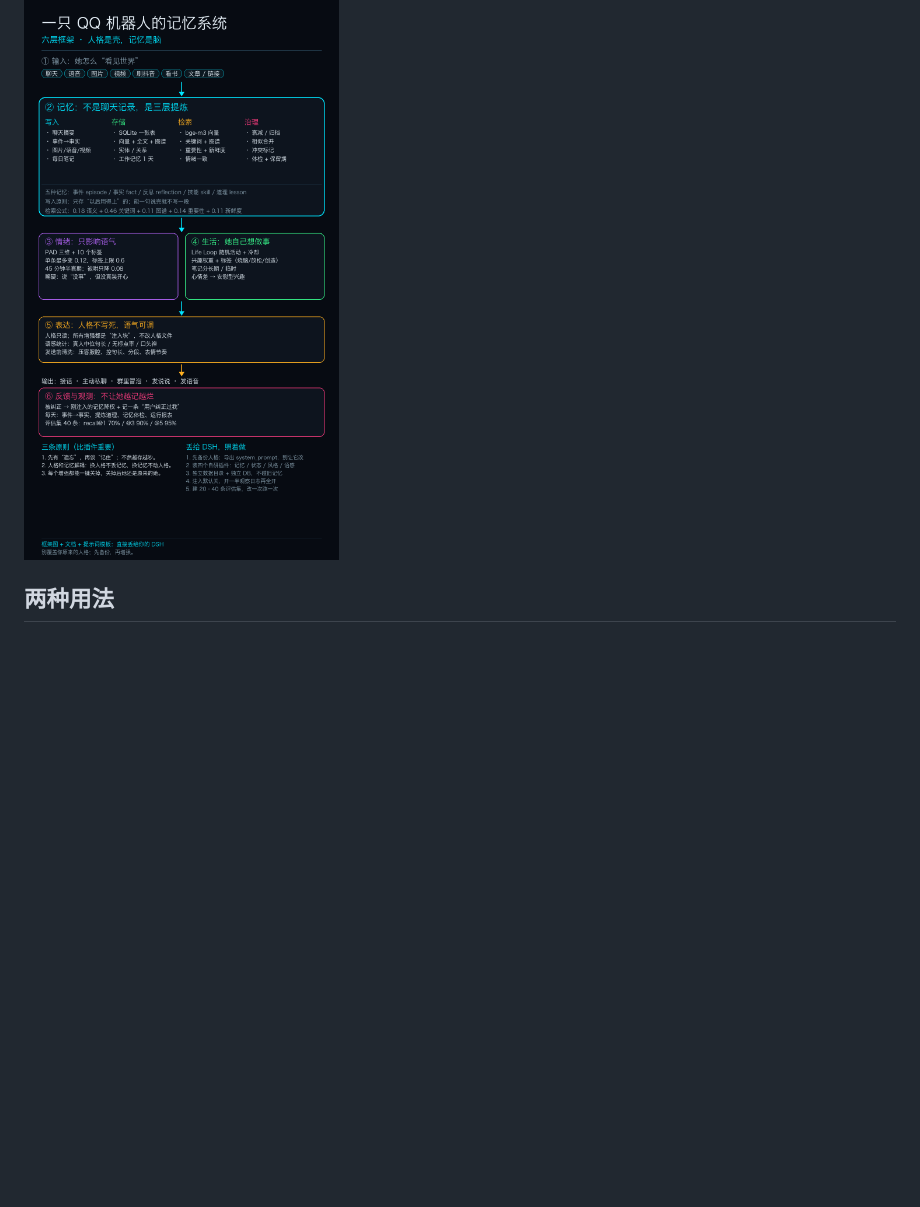
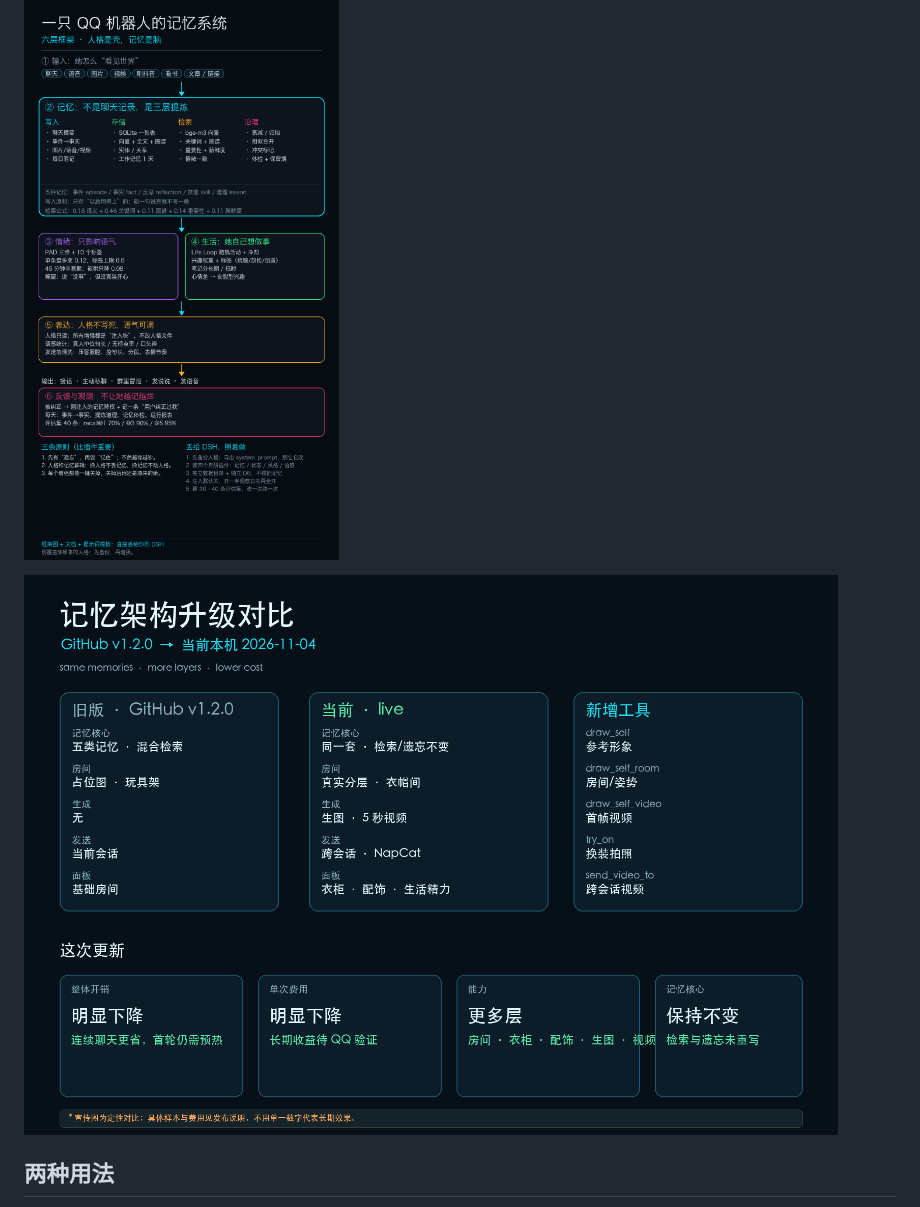
Before and after one commit to peterpoal134/memory-brain, a Markdown page: README.md, the part around the change. Rendered like a GitHub page; pictures changed too: docs/升级对比-v2.png (added); blank space fills up the shorter version.

Commit message:
docs: add qualitative upgrade comparison

```diff
--- a/README.md
+++ b/README.md
@@ -4,6 +4,8 @@
 > **不是新算法，是一套可落地的工程整合。**
 
 ![架构](docs/框架.png)
+
+![v1.2.0 到 live 的升级对比](docs/升级对比-v2.png)
 
 ## 两种用法
 
```
